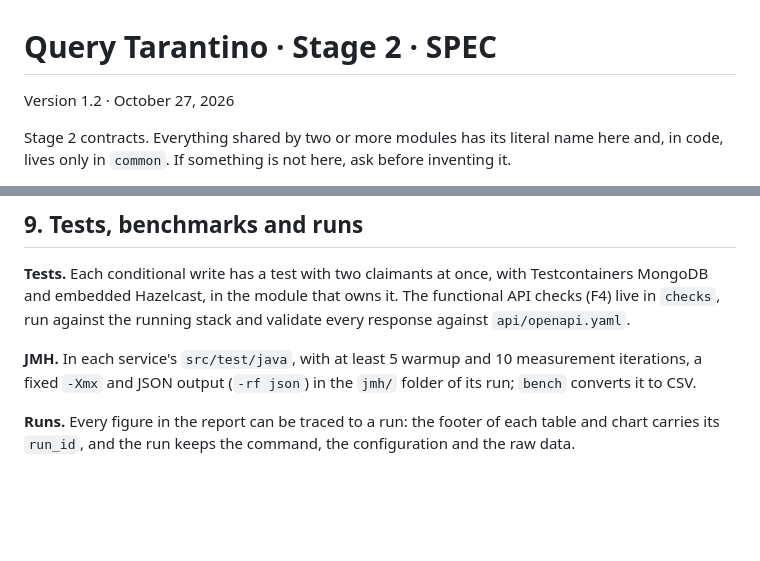
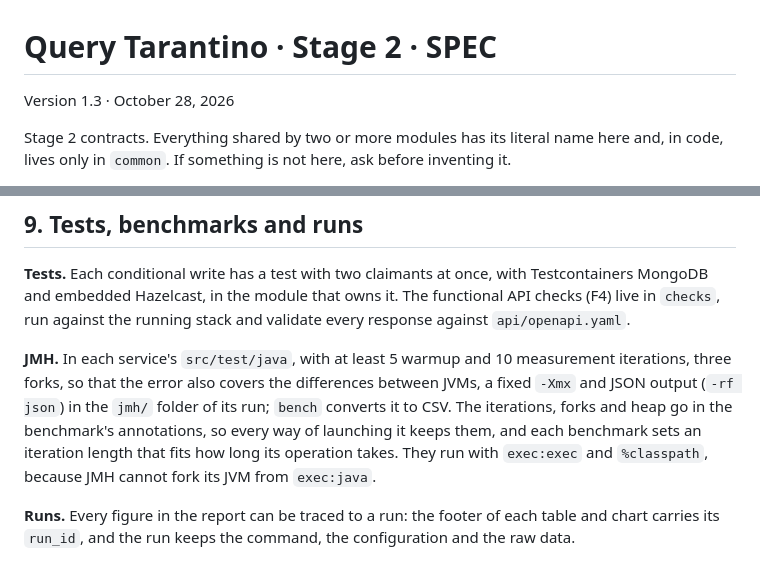
Before and after one commit to Query-Tarantino/stage_2, a Markdown page: SPEC.md, 2 parts joined by grey strips. Drawn GitHub-style; blank space fills up the shorter version.

Commit message:
Measure every JMH benchmark in three forks
With one fork the error left out the differences between JVMs. The
protocol goes in each benchmark's annotations, and benchmarks run with
exec:exec because JMH cannot fork its JVM from exec:java.

```diff
--- a/SPEC.md
+++ b/SPEC.md
@@ -1,6 +1,6 @@
 # Query Tarantino · Stage 2 · SPEC
 
-Version 1.2 · October 27, 2026
+Version 1.3 · October 28, 2026
 
 Stage 2 contracts. Everything shared by two or more modules has its literal name here and, in code, lives only in `common`. If something is not here, ask before inventing it.
 
@@ -644,7 +644,7 @@ If Mongo or Hazelcast fail halfway through a job outside these tests, the servic
 
 **Tests.** Each conditional write has a test with two claimants at once, with Testcontainers MongoDB and embedded Hazelcast, in the module that owns it. The functional API checks (F4) live in `checks`, run against the running stack and validate every response against `api/openapi.yaml`.
 
-**JMH.** In each service's `src/test/java`, with at least 5 warmup and 10 measurement iterations, a fixed `-Xmx` and JSON output (`-rf json`) in the `jmh/` folder of its run; `bench` converts it to CSV.
+**JMH.** In each service's `src/test/java`, with at least 5 warmup and 10 measurement iterations, three forks, so that the error also covers the differences between JVMs, a fixed `-Xmx` and JSON output (`-rf json`) in the `jmh/` folder of its run; `bench` converts it to CSV. The iterations, forks and heap go in the benchmark's annotations, so every way of launching it keeps them, and each benchmark sets an iteration length that fits how long its operation takes. They run with `exec:exec` and `%classpath`, because JMH cannot fork its JVM from `exec:java`.
 
 **Runs.** Every figure in the report can be traced to a run: the footer of each table and chart carries its `run_id`, and the run keeps the command, the configuration and the raw data.
 
```
